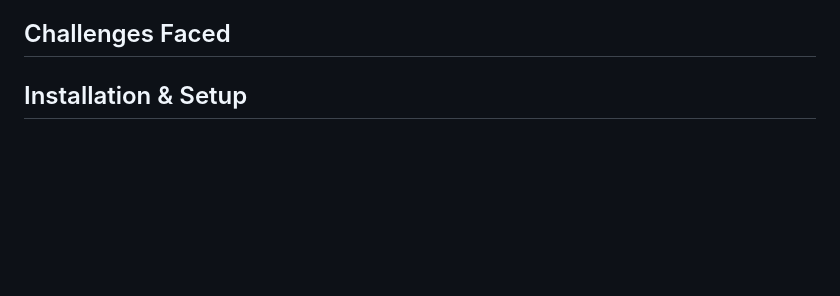
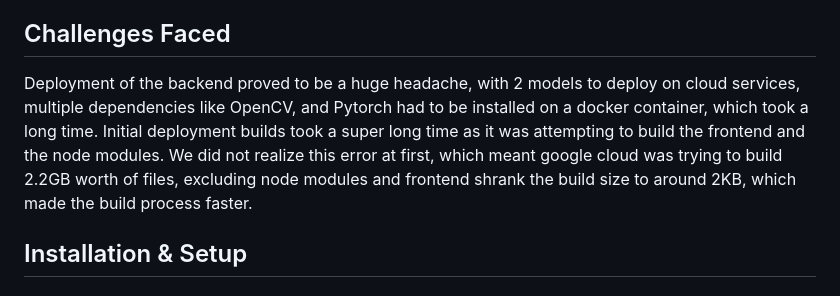
Before and after one commit to Andeez123/kitahack2026-blind-navigation, a Markdown page: Readme.md, the part around the change. Drawn GitHub-style; blank space fills up the shorter version.

```diff
--- a/Readme.md
+++ b/Readme.md
@@ -55,6 +55,7 @@ Our solution is an AI-powered navigation system that uses computer vision and na
 6. **Navigation**: Gemini processes the request, calculates the route using OpenRouteService, and provides real-time turn-by-turn voice guidance.
 
 ## Challenges Faced
+Deployment of the backend proved to be a huge headache, with 2 models to deploy on cloud services, multiple dependencies like OpenCV, and Pytorch had to be installed on a docker container, which took a long time. Initial deployment builds took a super long time as it was attempting to build the frontend and the node modules. We did not realize this error at first, which meant google cloud was trying to build 2.2GB worth of files, excluding node modules and frontend shrank the build size to around 2KB, which made the build process faster.
 
 ## Installation & Setup
 
```
